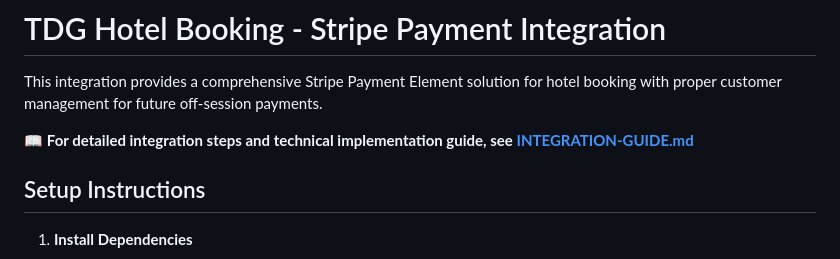
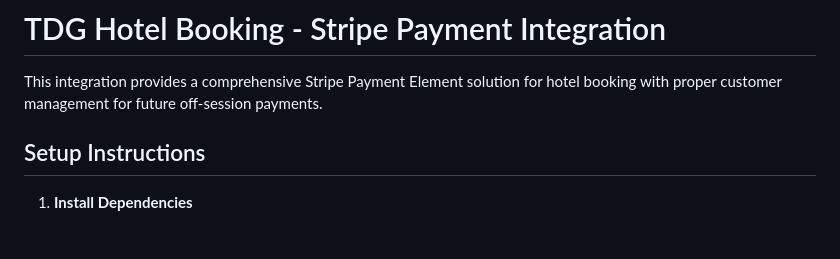
Before and after one commit to adityasingh-stripe/dean-stripe-demo, a Markdown page: README.md, the part around the change. GitHub-like rendering; blank space fills up the shorter version.

```diff
--- a/README.md
+++ b/README.md
@@ -1,8 +1,6 @@
 # TDG Hotel Booking - Stripe Payment Integration
 
 This integration provides a comprehensive Stripe Payment Element solution for hotel booking with proper customer management for future off-session payments.
-
-📖 **For detailed integration steps and technical implementation guide, see [INTEGRATION-GUIDE.md](./INTEGRATION-GUIDE.md)**
 
 ## Setup Instructions
 
```
